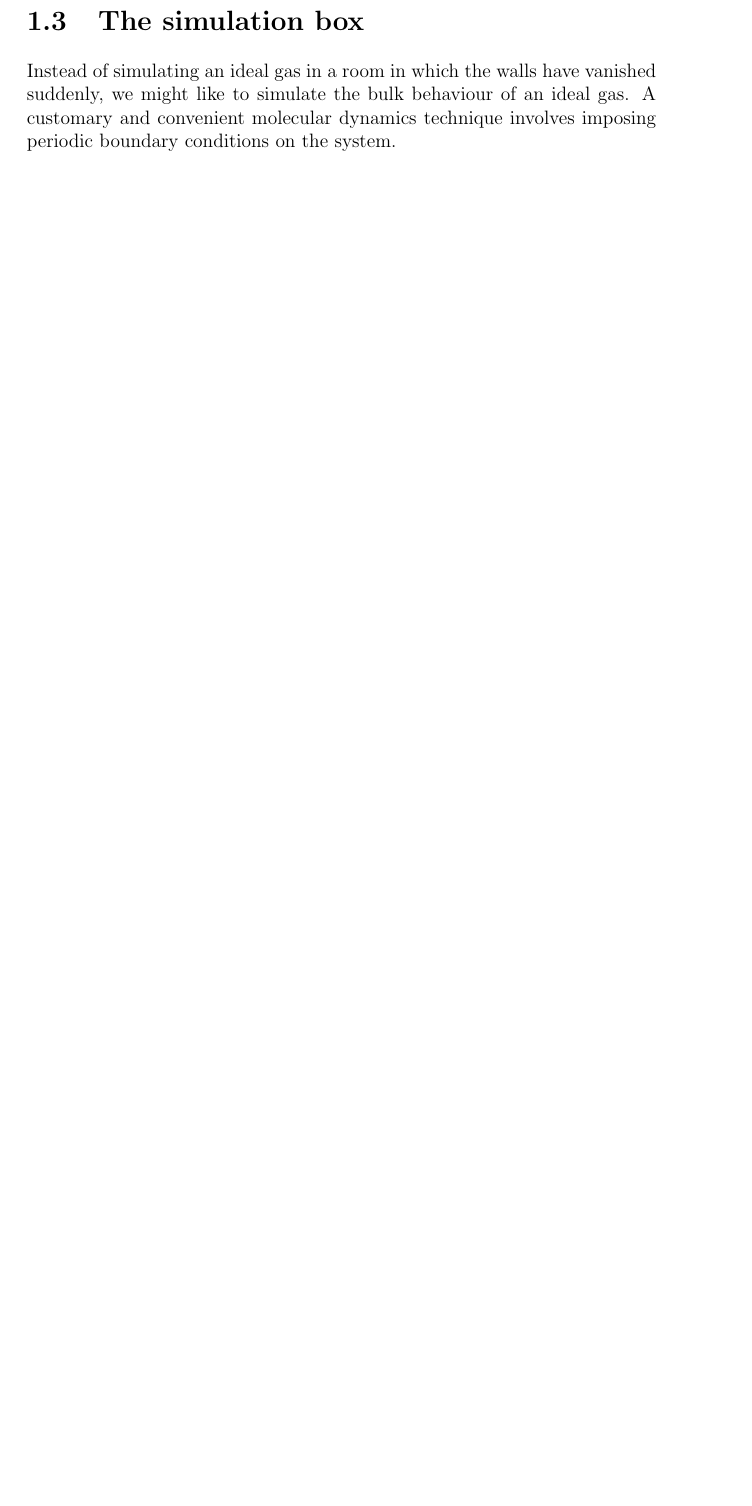
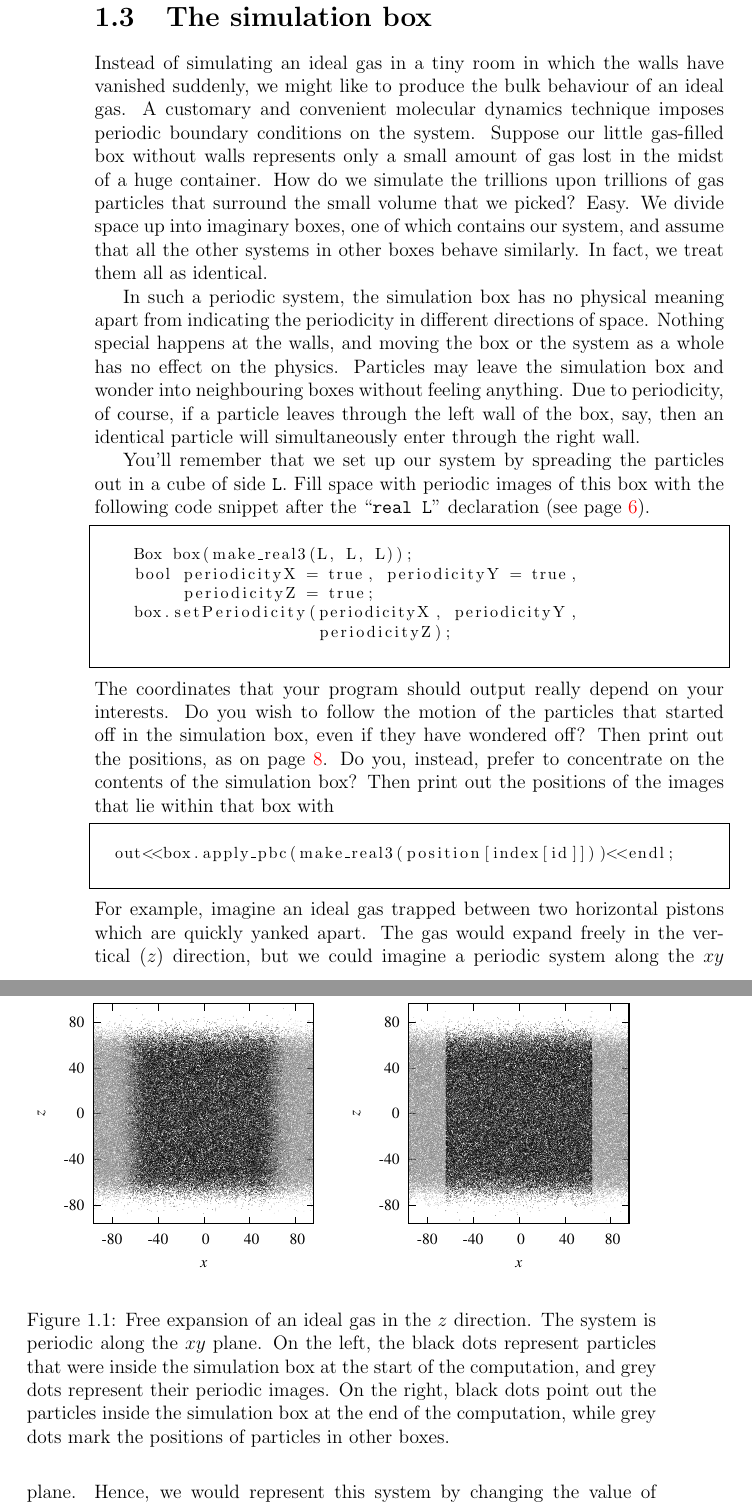
Before and after one commit to marcmelendez/UAMMD_intro, a LaTeX book (uammd_intro.tex, which reads chapters/first_simulation.tex): part of page 9 of 10 before the commit and two parts of pages 10 and 11 of 11 after it, the two joined at a grey line, cut so that both start at the same text, the shorter picture padded with empty space. Compiled offline with pdfLaTeX.

Commit message:
Simulation box

```diff
--- a/chapters/first_simulation.tex
+++ b/chapters/first_simulation.tex
@@ -251,7 +258,81 @@ Coupling Method, and Lattice Boltzmann.
 
 \section{The simulation box}
 
-Instead of simulating an ideal gas in a room in which the walls have vanished
-suddenly, we might like to simulate the bulk behaviour of an ideal gas. A
-customary and convenient molecular dynamics technique involves imposing periodic
-boundary conditions on the system.
+Instead of simulating an ideal gas in a tiny room in which the walls have
+vanished suddenly, we might like to produce the bulk behaviour of an ideal gas.
+A customary and convenient molecular dynamics technique imposes periodic
+boundary conditions on the system. Suppose our little gas-filled box without
+walls represents only a small amount of gas lost in the midst of a huge
+container. How do we simulate the trillions upon trillions of gas particles that
+surround the small volume that we picked? Easy. We divide space up into
+imaginary boxes, one of which contains our system, and assume that all the other
+systems in other boxes behave similarly. In fact, we treat them all as
+identical.
+
+In such a periodic system, the simulation box has no physical meaning apart from
+indicating the periodicity in different directions of space. Nothing special
+happens at the walls, and moving the box or the system as a whole has no effect
+on the physics. Particles may leave the simulation box and wonder into
+neighbouring boxes without feeling anything. Due to periodicity, of course, if a
+particle leaves through the left wall of the box, say, then an identical
+particle will simultaneously enter through the right wall.
+
+You'll remember that we set up our system by spreading the particles out in a
+cube of side \texttt{L}. Fill space with periodic images of this box with the
+following code snippet after the ``\texttt{real L}'' declaration (see page
+\pageref{initialConditions}).
+\begin{lstlisting}
+    Box box(make_real3(L, L, L));
+    bool periodicityX = true, periodicityY = true,
+         periodicityZ = true;
+    box.setPeriodicity(periodicityX, periodicityY,
+                       periodicityZ);
+%!
+\end{lstlisting}
+The coordinates that your program should output really depend on your interests.
+Do you wish to follow the motion of the particles that started off in the
+simulation box, even if they have wondered off? Then print out the positions, as
+on page \pageref{particlePositions}. Do you, instead, prefer to concentrate on
+the contents of the simulation box? Then print out the positions of the images
+that lie within that box with
+\begin{lstlisting}
+  out<<box.apply_pbc(make_real3(position[index[id]]))<<endl;
+%!
+\end{lstlisting}
+\begin{comment}
+\begin{lstlisting}
+%! codeblock: simulationBox
+    Box box(make_real3(L, L, L));
+    bool periodicityX = true, periodicityY = true,
+         periodicityZ = false;
+    box.setPeriodicity(periodicityX, periodicityY,
+                       periodicityZ);
+%! codeblockend
+%! codeblock: printPositions
+      auto position
+        = particles->getPos(access::location::cpu,
+                            access::mode::read);
+      const int * index = particles->getIdOrderedIndices(access::location::cpu);
+
+      out<<endl;
+      for(int id = 0; id < numberOfParticles; ++id)
+        out<<box.apply_pbc(make_real3(position[index[id]]))<<endl;
+%! codeblockend
+\end{lstlisting}
+\end{comment}
+For example, imagine an ideal gas trapped between two horizontal pistons which
+are quickly yanked apart. The gas would expand freely in the vertical ($z$)
+direction, but we could imagine a periodic system along the $xy$ plane. Hence,
+we would represent this system by changing the value of \texttt{periodicityZ}
+above to \texttt{false}. Fig. \ref{free_expansion} displays the final state of
+the gas as produced by the simulation we have written above.
+
+\begin{figure}
+  \includegraphics[width = \textwidth]{figures/free_expansion.eps}
+  \caption{\label{free_expansion}Free expansion of an ideal gas in the $z$
+           direction. The system is periodic along the $xy$ plane. On the left,
+           the black dots represent particles that were inside the simulation
+           box at the start of the computation, and grey dots represent their
+           periodic images. On the right, black dots point out the particles
+           inside the simulation box at the end of the computation, while grey
+           dots mark the positions of particles in other boxes.}
--- a/uammd_intro.tex
+++ b/uammd_intro.tex
@@ -13,11 +13,12 @@
 \usepackage{afterpage}
 \usepackage{comment}
 \usepackage{listings}
-\lstset{morecomment = [is]{\%!}{\^^M},
-        basicstyle = \small,
+\lstset{frame = single,
+        framextopmargin = 10pt,
+        morecomment = [is]{\%!}{\^^M},
+        basicstyle = \footnotesize,
         breaklines=true,
-        postbreak=\mbox{$\hookrightarrow$\ }
-        }
+        postbreak=\mbox{$\hookrightarrow$\ }}
 \usepackage{hyperref}
 \hypersetup{
     colorlinks,
```
Also changed, not shown: figures/free_expansion.eps (added), chapters/first_simulation.tex (106 more changed lines), 2 other files.
